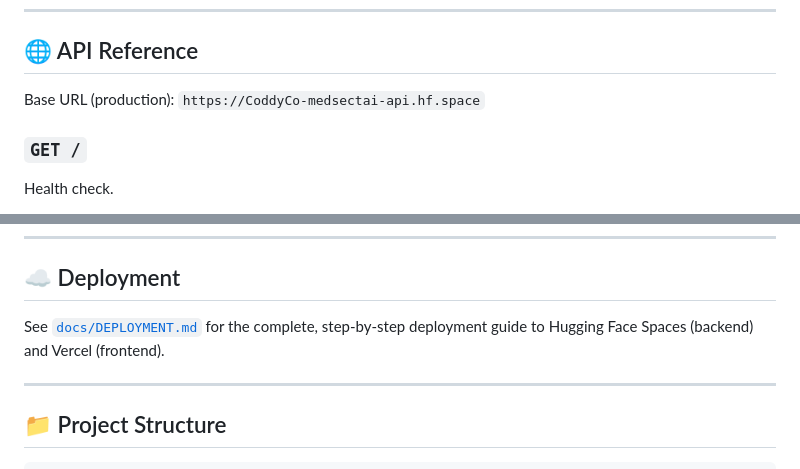
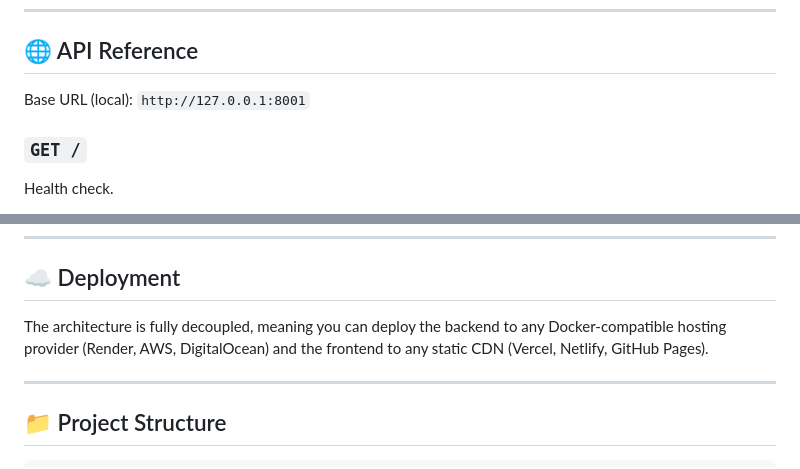
Before and after one commit to CoddyCo/Medsect-AI-app-, a Markdown page: README.md, 2 parts joined by grey strips. Drawn GitHub-style.

```diff
--- a/README.md
+++ b/README.md
@@ -164,7 +162,7 @@ Open `http://localhost:3000` in your browser.
 
 ## 🌐 API Reference
 
-Base URL (production): `https://CoddyCo-medsectai-api.hf.space`
+Base URL (local): `http://127.0.0.1:8001`
 
 ### `GET /`
 
@@ -253,7 +251,7 @@ Returns metadata for all registered models.
 
 ## ☁️ Deployment
 
-See [`docs/DEPLOYMENT.md`](docs/DEPLOYMENT.md) for the complete, step-by-step deployment guide to Hugging Face Spaces (backend) and Vercel (frontend).
+The architecture is fully decoupled, meaning you can deploy the backend to any Docker-compatible hosting provider (Render, AWS, DigitalOcean) and the frontend to any static CDN (Vercel, Netlify, GitHub Pages).
 
 ---
 
```
Also changed, not shown: other parts of README.md (+6 -8 lines).
